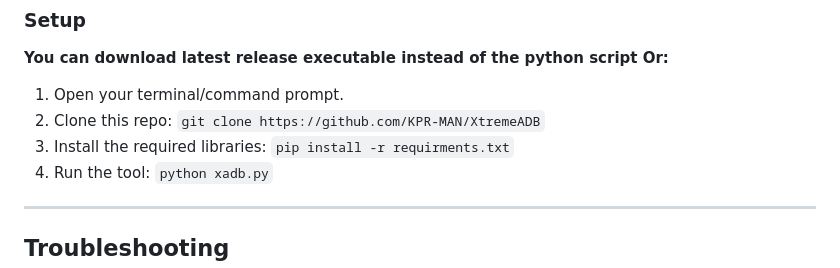
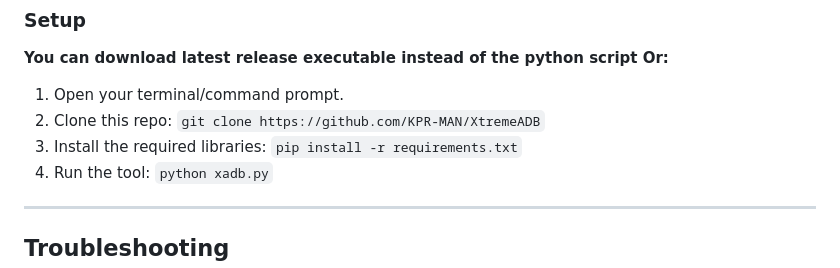
Before and after one commit to KPR-MAN/XtremeADB, a Markdown page: README.md, the part around the change. Drawn GitHub-style.

Commit message:
Fixed Setup
Changed "requirments.txt" to be "requirements.txt"

```diff
--- a/README.md
+++ b/README.md
@@ -62,7 +62,7 @@ Xtreme ADB is An App That Helps You To Use Android debuging bridge easier By Usi
 **You can download latest release executable instead of the python script Or:**
 1.  Open your terminal/command prompt.
 2.  Clone this repo: `git clone https://github.com/KPR-MAN/XtremeADB`
-3.  Install the required libraries: `pip install -r requirments.txt`
+3.  Install the required libraries: `pip install -r requirements.txt`
 4.  Run the tool: `python xadb.py`
 
 ---
```
